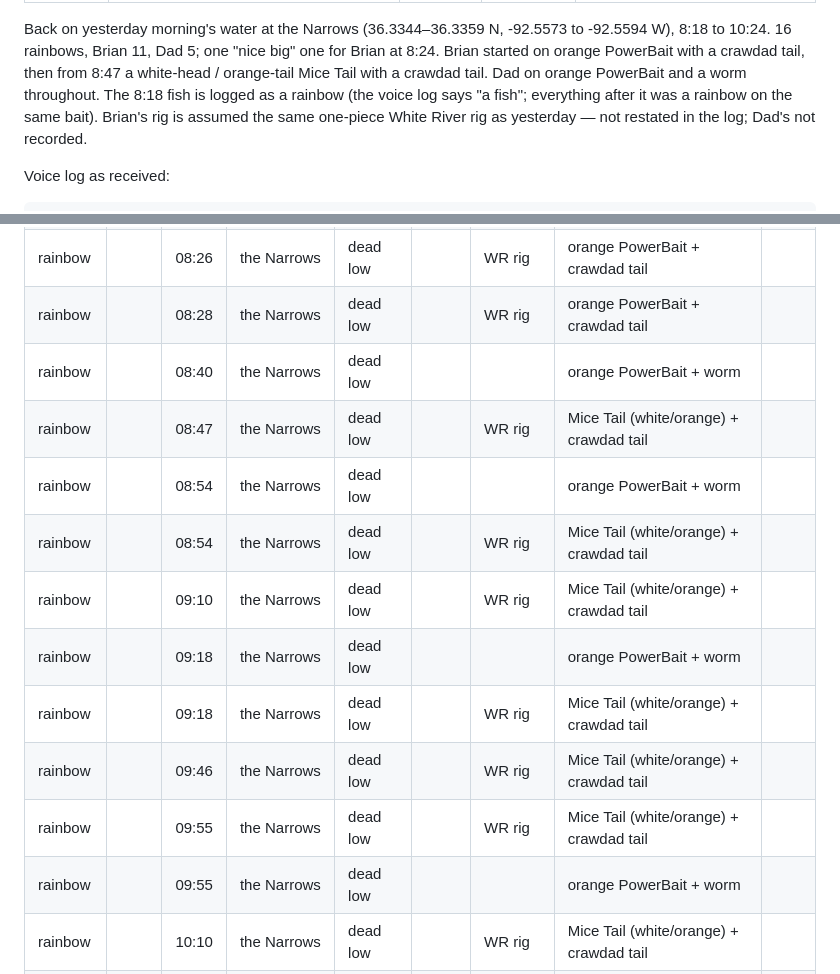
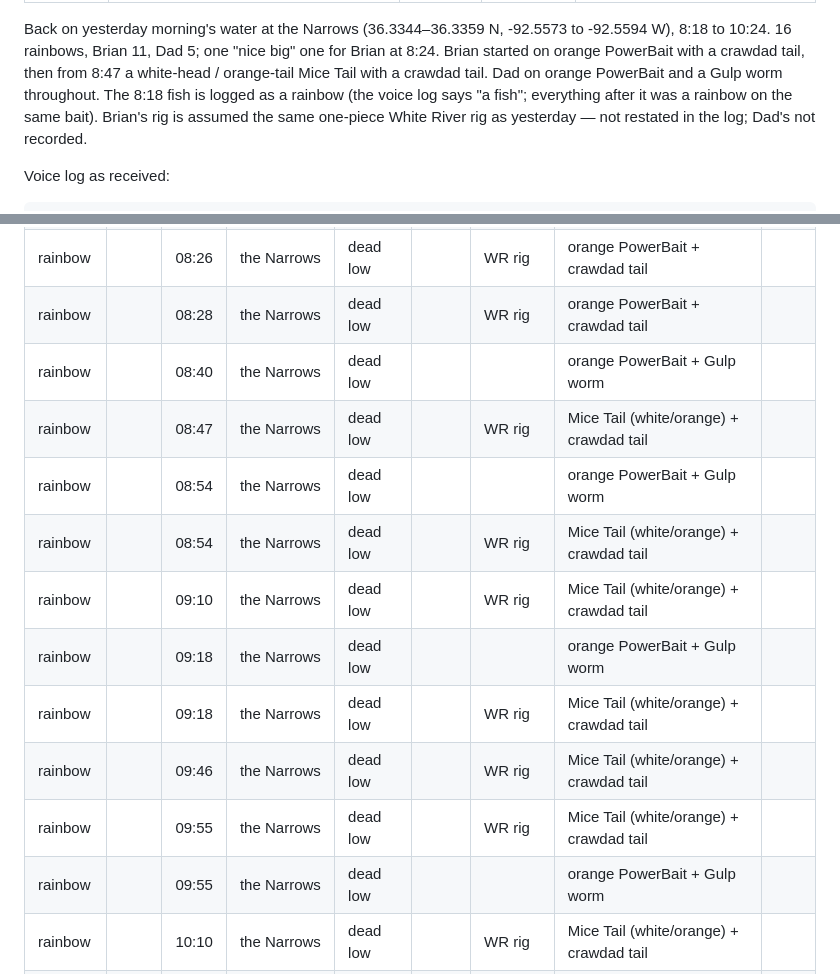
Before and after one commit to frogmoses/WhiteRiverData, a Markdown page: journal/entries/2026-10-09-morning-narrows.md, 2 parts joined by grey strips. Rendered like a GitHub page.

```diff
--- a/journal/entries/2026-10-09-morning-narrows.md
+++ b/journal/entries/2026-10-09-morning-narrows.md
@@ -9,7 +9,7 @@ coords: 36.33580543569891, -92.55930391148904
 Back on yesterday morning's water at the Narrows (36.3344–36.3359 N, -92.5573 to -92.5594
 W), 8:18 to 10:24. 16 rainbows, Brian 11, Dad 5; one "nice big" one for Brian at 8:24.
 Brian started on orange PowerBait with a crawdad tail, then from 8:47 a white-head /
-orange-tail Mice Tail with a crawdad tail. Dad on orange PowerBait and a worm throughout.
+orange-tail Mice Tail with a crawdad tail. Dad on orange PowerBait and a Gulp worm throughout.
 The 8:18 fish is logged as a rainbow (the voice log says "a fish"; everything after it was
 a rainbow on the same bait). Brian's rig is assumed the same one-piece White River rig as
 yesterday — not restated in the log; Dad's not recorded.
@@ -52,16 +52,16 @@ minute with the 10,000 twenty minutes out, so the builder files the fish under 2
 | rainbow | big | 08:24 | the Narrows | dead low |  | WR rig | orange PowerBait + crawdad tail |  |
 | rainbow |  | 08:26 | the Narrows | dead low |  | WR rig | orange PowerBait + crawdad tail |  |
 | rainbow |  | 08:28 | the Narrows | dead low |  | WR rig | orange PowerBait + crawdad tail |  |
-| rainbow |  | 08:40 | the Narrows | dead low |  |  | orange PowerBait + worm |  |
+| rainbow |  | 08:40 | the Narrows | dead low |  |  | orange PowerBait + Gulp worm |  |
 | rainbow |  | 08:47 | the Narrows | dead low |  | WR rig | Mice Tail (white/orange) + crawdad tail |  |
-| rainbow |  | 08:54 | the Narrows | dead low |  |  | orange PowerBait + worm |  |
+| rainbow |  | 08:54 | the Narrows | dead low |  |  | orange PowerBait + Gulp worm |  |
 | rainbow |  | 08:54 | the Narrows | dead low |  | WR rig | Mice Tail (white/orange) + crawdad tail |  |
 | rainbow |  | 09:10 | the Narrows | dead low |  | WR rig | Mice Tail (white/orange) + crawdad tail |  |
-| rainbow |  | 09:18 | the Narrows | dead low |  |  | orange PowerBait + worm |  |
+| rainbow |  | 09:18 | the Narrows | dead low |  |  | orange PowerBait + Gulp worm |  |
 | rainbow |  | 09:18 | the Narrows | dead low |  | WR rig | Mice Tail (white/orange) + crawdad tail |  |
 | rainbow |  | 09:46 | the Narrows | dead low |  | WR rig | Mice Tail (white/orange) + crawdad tail |  |
 | rainbow |  | 09:55 | the Narrows | dead low |  | WR rig | Mice Tail (white/orange) + crawdad tail |  |
-| rainbow |  | 09:55 | the Narrows | dead low |  |  | orange PowerBait + worm |  |
+| rainbow |  | 09:55 | the Narrows | dead low |  |  | orange PowerBait + Gulp worm |  |
 | rainbow |  | 10:10 | the Narrows | dead low |  | WR rig | Mice Tail (white/orange) + crawdad tail |  |
 | rainbow |  | 10:24 | the Narrows | dead low |  | WR rig | Mice Tail (white/orange) + crawdad tail |  |
 | rainbow |  | 15:48 | the Narrows | dead low |  | indicator | egg attractor + ruby midge dropper |  |
```
Also changed, not shown: journal/entries/2026-10-08-morning-drift-rainbows.md (+9 -9 lines), journal/entries/2026-10-10-morning-narrows.md (+1 -1 lines).
